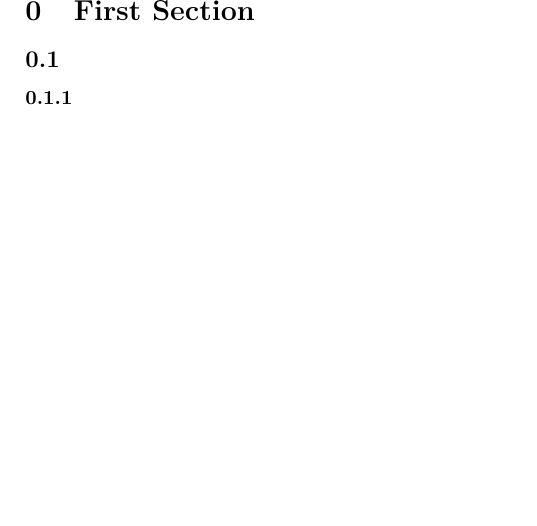
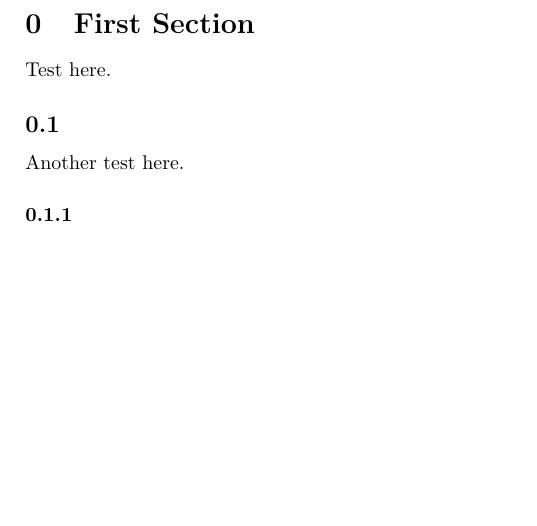
Before and after one commit to yelircaasi/study-notes, a LaTeX document (templates/template_basic.tex): part of page 2 of 2, cut so that both start at the same text. Compiled offline with pdfLaTeX.

Commit message:
minor change to template

```diff
--- a/templates/template_basic.tex
+++ b/templates/template_basic.tex
@@ -29,10 +29,10 @@
 %%%%%%%%%%%%%%%%%%%%%%%%%%%%%%%%%%%%%%%%%%%%%%%%%%%%%%%%%%%%%%%
 \setcounter{section}{-1}
 \section{First Section}
-
+Test here.
 %========================================================
 \subsection{}
-
+Another test here.
 %--------------------------------------------------
 \subsubsection{}
 
```
